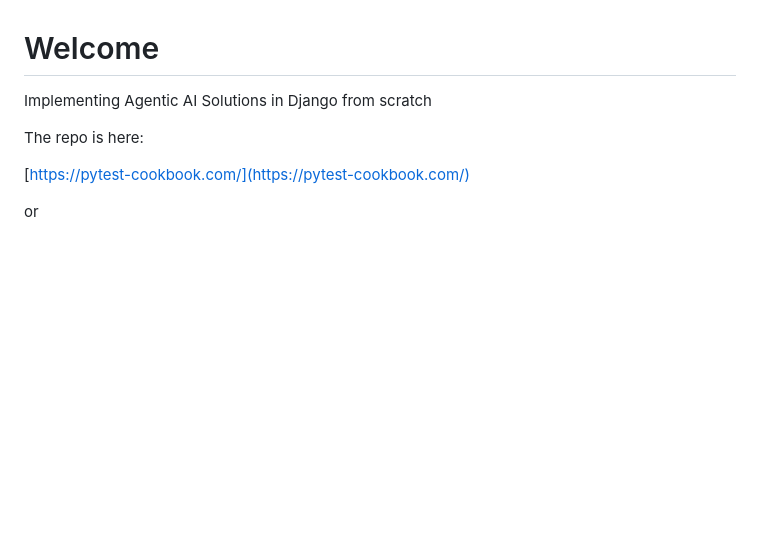
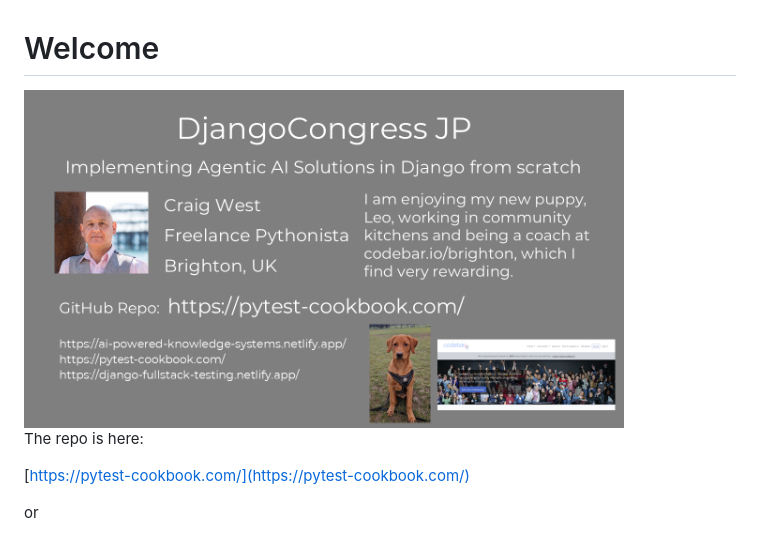
Before and after one commit to Python-Test-Engineer/django-jpn, a Markdown page: NOTES.md, the part around the change. Rendered like a GitHub page; pictures changed too: craig-west-intro-card.png; blank space fills up the shorter version.

Commit message:
change intro card

```diff
--- a/NOTES.md
+++ b/NOTES.md
@@ -1,6 +1,7 @@
 # Welcome
 <!-- https://mconverter.eu/convert/markdown/html/ -->
-Implementing Agentic AI Solutions in Django from scratch
+
+<img src="craig-west-intro-card.png" width="600px">
 
 The repo is here:
 
```
Also changed, not shown: 1 other file.
